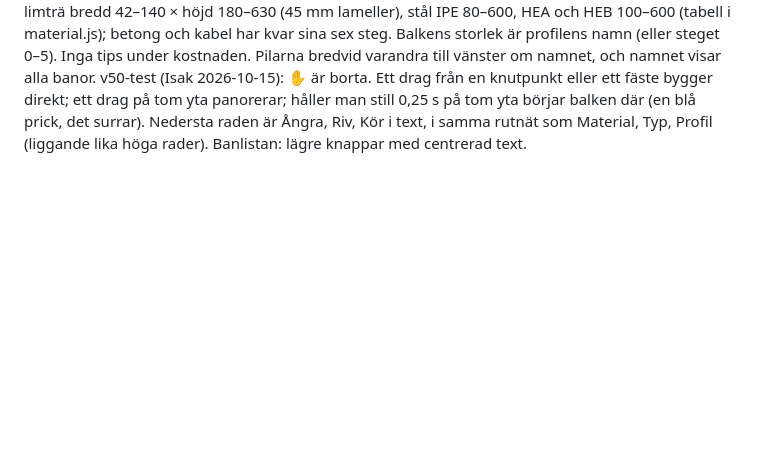
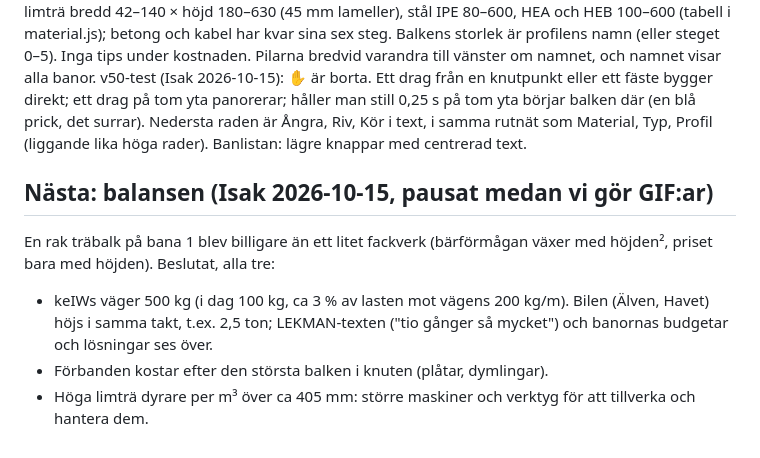
Before and after one commit to isak-wallo/brobyggare, a Markdown page: IDEER.md, the part around the change. Drawn GitHub-style; blank space fills up the shorter version.

Commit message:
Idéer: balansen till nästa gång (keIWs 500 kg, förband efter balkens storlek, höga trä dyrare)
Co-Authored-By: Claude Opus 5.5 (1M context) <noreply@anthropic.com>
Claude-Session: https://claude.ai/code/session_01P6DWycJqDbFai23JpAMWND

```diff
--- a/IDEER.md
+++ b/IDEER.md
@@ -575,3 +575,14 @@ fäste bygger direkt; ett drag på tom yta panorerar; håller man still 0,25 s
 på tom yta börjar balken där (en blå prick, det surrar). Nedersta raden är
 Ångra, Riv, Kör i text, i samma rutnät som Material, Typ, Profil (liggande
 lika höga rader). Banlistan: lägre knappar med centrerad text.
+
+## Nästa: balansen (Isak 2026-10-15, pausat medan vi gör GIF:ar)
+
+En rak träbalk på bana 1 blev billigare än ett litet fackverk
+(bärförmågan växer med höjden², priset bara med höjden). Beslutat, alla tre:
+- keIWs väger 500 kg (i dag 100 kg, ca 3 % av lasten mot vägens 200 kg/m).
+  Bilen (Älven, Havet) höjs i samma takt, t.ex. 2,5 ton; LEKMAN-texten
+  ("tio gånger så mycket") och banornas budgetar och lösningar ses över.
+- Förbanden kostar efter den största balken i knuten (plåtar, dymlingar).
+- Höga limträ dyrare per m³ över ca 405 mm: större maskiner och verktyg för
+  att tillverka och hantera dem.
```
